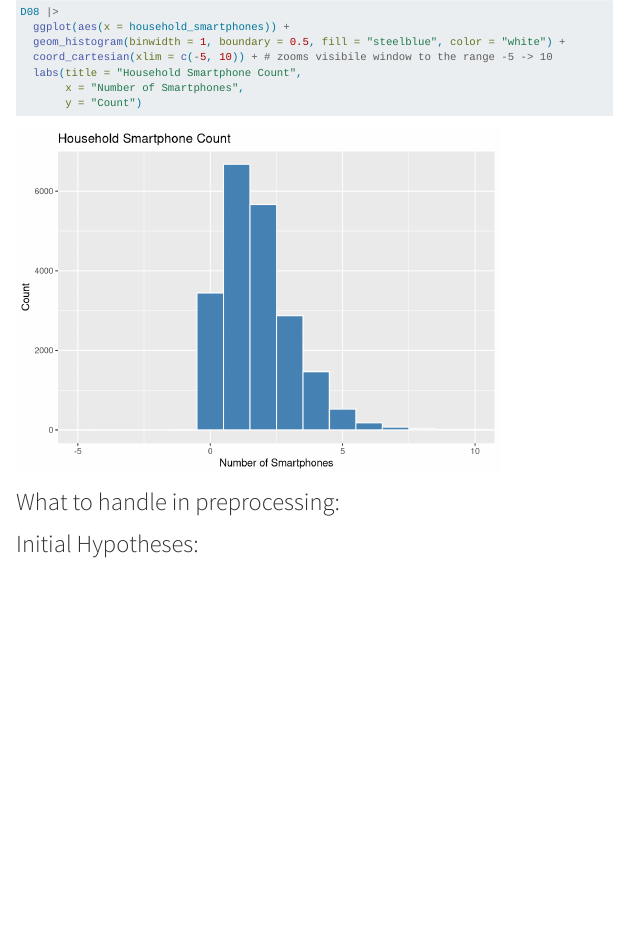
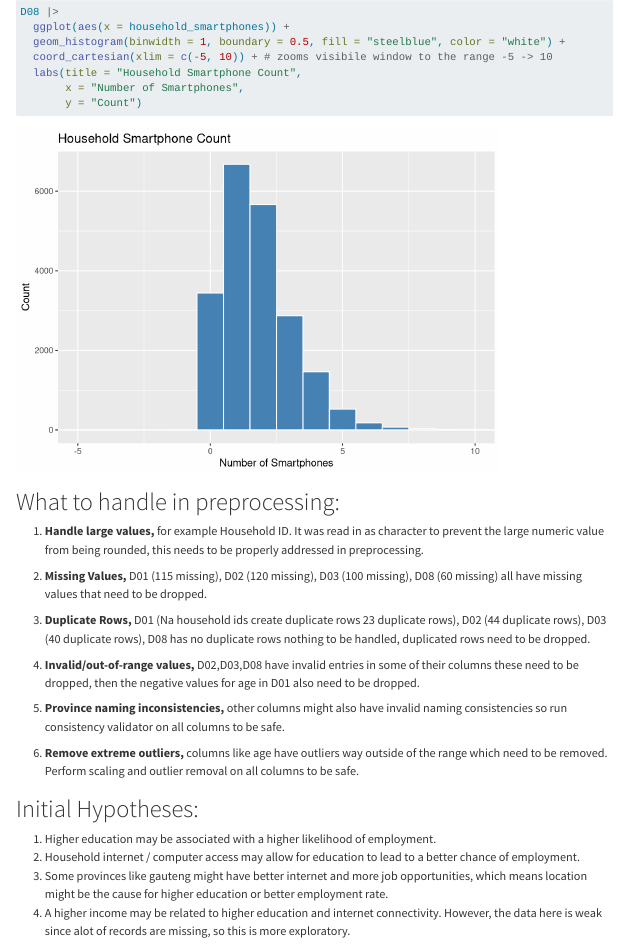
Before and after one commit to Henri-Claassen/BIN381, a Quarto document (Scripts/EDA.qmd): the page in a window 1100 px wide, from 5620 px down. Rendered offline with R 4.5, knitr and Pandoc in place of Quarto, with nearby package versions; some code elsewhere in the file could not run offline; menus at the side of the page are left out; long lines of code are wrapped; column names are cleaned by a stand-in for the janitor package.

Commit message:
Eda is finished add what needs to be done in preprocessing and Initial Hypotheses

```diff
--- a/Scripts/EDA.qmd
+++ b/Scripts/EDA.qmd
@@ -955,4 +955,21 @@ D08 |>
 
 # What to handle in preprocessing:
 
+1.  **Handle large values,** for example Household ID. It was read in as character to prevent the large numeric value from being rounded, this needs to be properly addressed in preprocessing.
+
+2.  **Missing Values,** D01 (115 missing), D02 (120 missing), D03 (100 missing), D08 (60 missing) all have missing values that need to be dropped.
+
+3.  **Duplicate Rows,** D01 (Na household ids create duplicate rows 23 duplicate rows), D02 (44 duplicate rows), D03 (40 duplicate rows), D08 has no duplicate rows nothing to be handled, duplicated rows need to be dropped.
+
+4.  **Invalid/out-of-range values,** D02,D03,D08 have invalid entries in some of their columns these need to be dropped, then the negative values for age in D01 also need to be dropped.
+
+5.  **Province naming inconsistencies,** other columns might also have invalid naming consistencies so run consistency validator on all columns to be safe.
+
+6.  **Remove extreme outliers,** columns like age have outliers way outside of the range which need to be removed. Perform scaling and outlier removal on all columns to be safe.
+
 # Initial Hypotheses:
+
+1.  Higher education may be associated with a higher likelihood of employment.
+2.  Household internet / computer access may allow for education to lead to a better chance of employment.
+3.  Some provinces like gauteng might have better internet and more job opportunities, which means location might be the cause for higher education or better employment rate.
+4.  A higher income may be related to higher education and internet connectivity. However, the data here is weak since alot of records are missing, so this is more exploratory.
```
